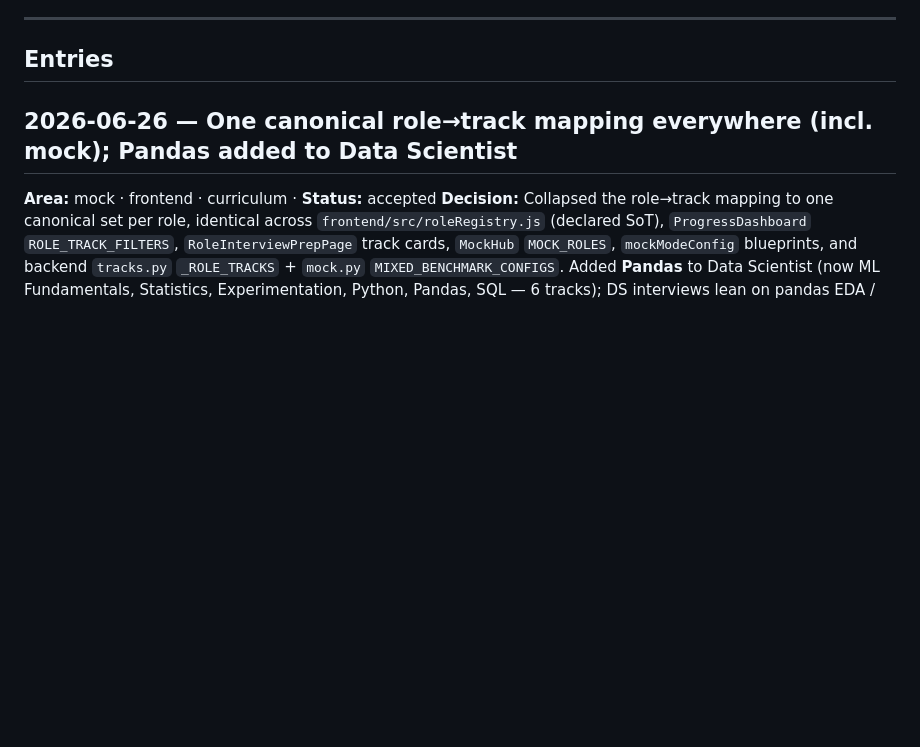
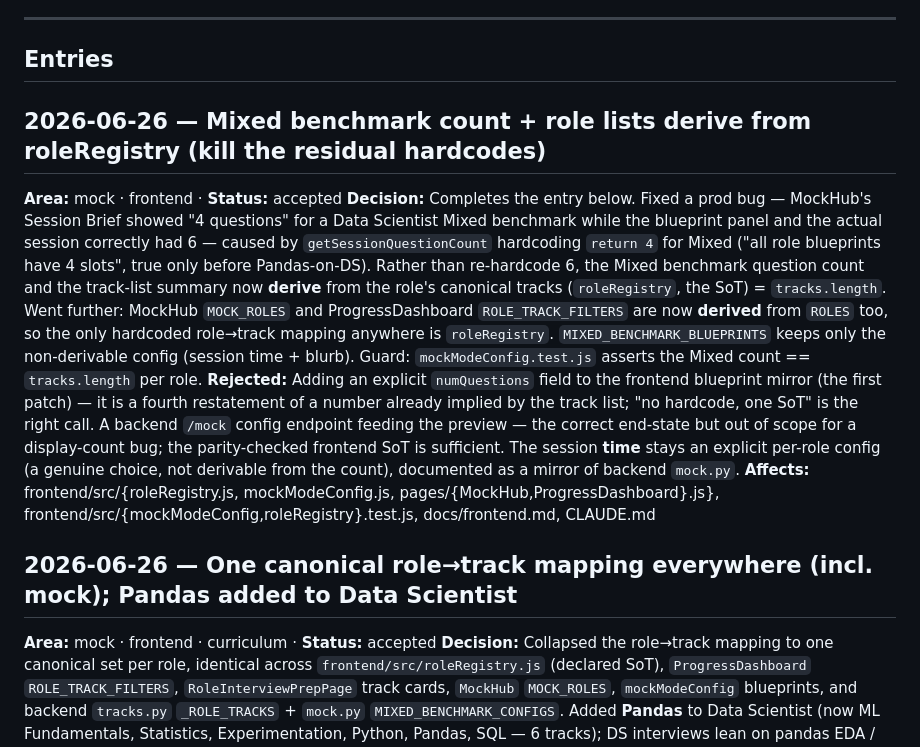
Before and after one commit to matt-srini/sql-interview-practice, a Markdown page: docs/decisions/DECISIONS.md, the part around the change. Rendered like a GitHub page; blank space fills up the shorter version.

```diff
--- a/docs/decisions/DECISIONS.md
+++ b/docs/decisions/DECISIONS.md
@@ -34,6 +34,12 @@ Keep entries to 4–6 lines. Friction kills logs; if it's longer than the change
 ---
 
 ## Entries
+
+## 2026-06-26 — Mixed benchmark count + role lists derive from roleRegistry (kill the residual hardcodes)
+**Area:** mock · frontend · **Status:** accepted
+**Decision:** Completes the entry below. Fixed a prod bug — MockHub's Session Brief showed "4 questions" for a Data Scientist Mixed benchmark while the blueprint panel and the actual session correctly had 6 — caused by `getSessionQuestionCount` hardcoding `return 4` for Mixed ("all role blueprints have 4 slots", true only before Pandas-on-DS). Rather than re-hardcode 6, the Mixed benchmark question count and the track-list summary now **derive** from the role's canonical tracks (`roleRegistry`, the SoT) = `tracks.length`. Went further: MockHub `MOCK_ROLES` and ProgressDashboard `ROLE_TRACK_FILTERS` are now **derived** from `ROLES` too, so the only hardcoded role→track mapping anywhere is `roleRegistry`. `MIXED_BENCHMARK_BLUEPRINTS` keeps only the non-derivable config (session time + blurb). Guard: `mockModeConfig.test.js` asserts the Mixed count == `tracks.length` per role.
+**Rejected:** Adding an explicit `numQuestions` field to the frontend blueprint mirror (the first patch) — it is a fourth restatement of a number already implied by the track list; "no hardcode, one SoT" is the right call. A backend `/mock` config endpoint feeding the preview — the correct end-state but out of scope for a display-count bug; the parity-checked frontend SoT is sufficient. The session **time** stays an explicit per-role config (a genuine choice, not derivable from the count), documented as a mirror of backend `mock.py`.
+**Affects:** frontend/src/{roleRegistry.js, mockModeConfig.js, pages/{MockHub,ProgressDashboard}.js}, frontend/src/{mockModeConfig,roleRegistry}.test.js, docs/frontend.md, CLAUDE.md
 
 ## 2026-06-26 — One canonical role→track mapping everywhere (incl. mock); Pandas added to Data Scientist
 **Area:** mock · frontend · curriculum · **Status:** accepted
```
Also changed, not shown: CLAUDE.md (+1 -1 lines), docs/frontend.md (+2 -2 lines).
